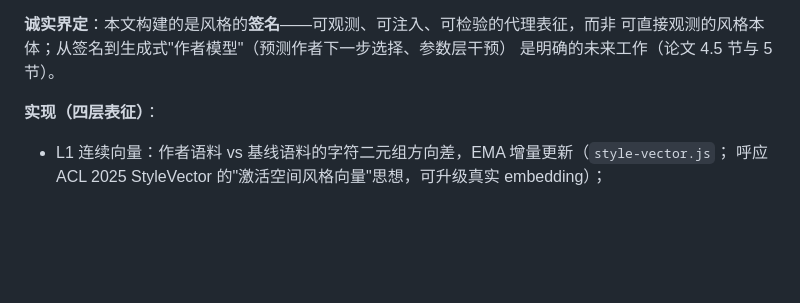
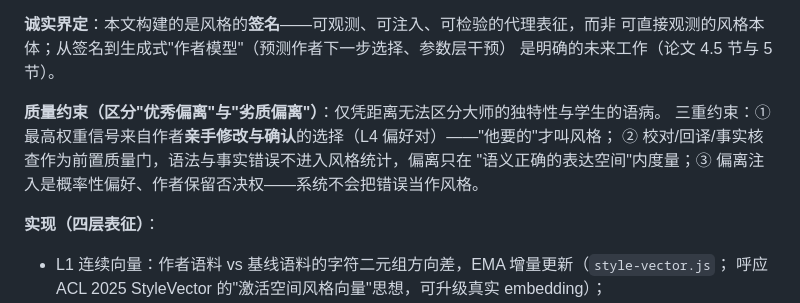
Before and after one commit to zhangyoufu-123/sculptor-agent, a Markdown page: docs/THEORY.md, the part around the change. Drawn GitHub-style; blank space fills up the shorter version.

```diff
--- a/docs/THEORY.md
+++ b/docs/THEORY.md
@@ -68,6 +68,11 @@ P_0 是"无个人偏好的参照基线"，**不是"完美表达"**——风格
 **诚实界定**：本文构建的是风格的**签名**——可观测、可注入、可检验的代理表征，而非
 可直接观测的风格本体；从签名到生成式"作者模型"（预测作者下一步选择、参数层干预）
 是明确的未来工作（论文 4.5 节与 5 节）。
+
+**质量约束（区分"优秀偏离"与"劣质偏离"）**：仅凭距离无法区分大师的独特性与学生的语病。
+三重约束：① 最高权重信号来自作者**亲手修改与确认**的选择（L4 偏好对）——"他要的"才叫风格；
+② 校对/回译/事实核查作为前置质量门，语法与事实错误不进入风格统计，偏离只在
+"语义正确的表达空间"内度量；③ 偏离注入是概率性偏好、作者保留否决权——系统不会把错误当作风格。
 
 **实现（四层表征）**：
 - L1 连续向量：作者语料 vs 基线语料的字符二元组方向差，EMA 增量更新（`style-vector.js`；
```
Also changed, not shown: docs/competition/AUTHOR-PREDICT.md (added, +30 -0 lines), docs/competition/科技论文-SCULPTOR.md (+28 -4 lines), docs/competition/style-space.png, 3 other files.
